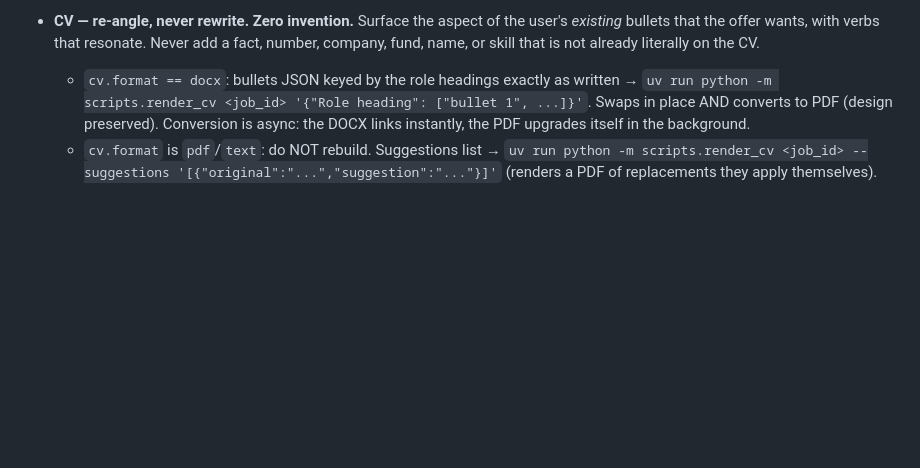
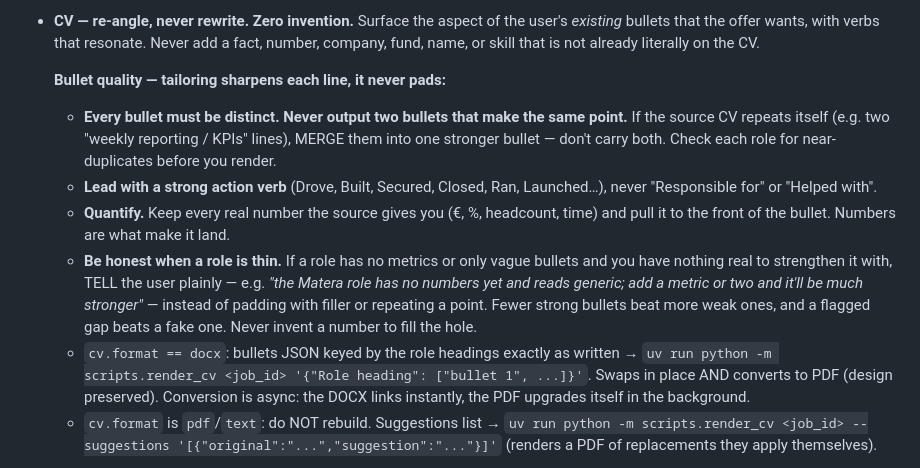
Before and after one commit to kamilassari-collab/atlas, a Markdown page: AGENTS.md, the part around the change. Drawn GitHub-style; blank space fills up the shorter version.

Commit message:
CV rules: no duplicate bullets, action verbs, quantify, flag thin roles honestly
Tailoring must sharpen each line, not pad. Merge near-duplicate source bullets,
lead with action verbs, keep every real number, and when a role is thin tell the
user what's missing instead of repeating a point or inventing a metric.

Co-Authored-By: Claude Opus 4.8 <noreply@anthropic.com>

```diff
--- a/AGENTS.md
+++ b/AGENTS.md
@@ -124,6 +124,21 @@ When you generate for a job (auto-prep or on request):
 - **CV — re-angle, never rewrite. Zero invention.** Surface the aspect of the user's
   *existing* bullets that the offer wants, with verbs that resonate. Never add a fact,
   number, company, fund, name, or skill that is not already literally on the CV.
+
+  **Bullet quality — tailoring sharpens each line, it never pads:**
+  - **Every bullet must be distinct. Never output two bullets that make the same point.**
+    If the source CV repeats itself (e.g. two "weekly reporting / KPIs" lines), MERGE them
+    into one stronger bullet — don't carry both. Check each role for near-duplicates before
+    you render.
+  - **Lead with a strong action verb** (Drove, Built, Secured, Closed, Ran, Launched…), never
+    "Responsible for" or "Helped with".
+  - **Quantify.** Keep every real number the source gives you (€, %, headcount, time) and pull
+    it to the front of the bullet. Numbers are what make it land.
+  - **Be honest when a role is thin.** If a role has no metrics or only vague bullets and you
+    have nothing real to strengthen it with, TELL the user plainly — e.g. *"the Matera role has
+    no numbers yet and reads generic; add a metric or two and it'll be much stronger"* — instead
+    of padding with filler or repeating a point. Fewer strong bullets beat more weak ones, and a
+    flagged gap beats a fake one. Never invent a number to fill the hole.
   - `cv.format == docx`: bullets JSON keyed by the role headings exactly as written →
     `uv run python -m scripts.render_cv <job_id> '{"Role heading": ["bullet 1", ...]}'`.
     Swaps in place AND converts to PDF (design preserved). Conversion is async: the
```
